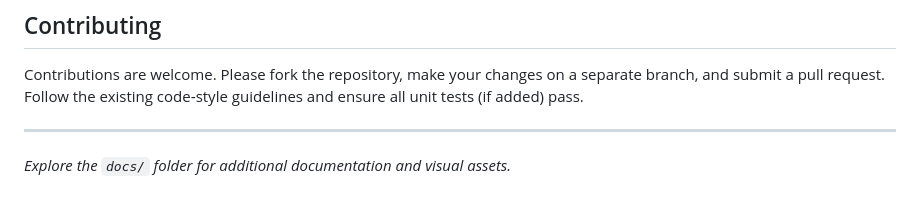
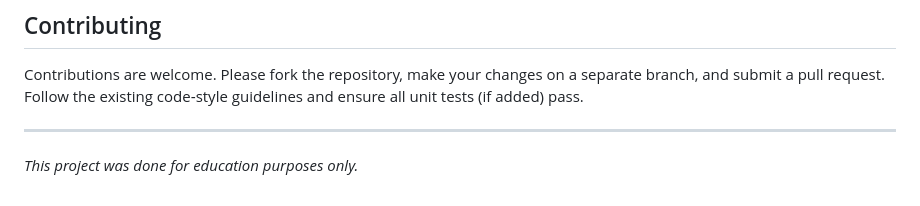
Before and after one commit to deeps-pixel/Probabilistic-Forecasting-of-Total-Electricity-Generation-for-Sri-Lanka-s-National-Grid, a Markdown page: README.md, the part around the change. Drawn GitHub-style.

Commit message:
Update project purpose in README

```diff
--- a/README.md
+++ b/README.md
@@ -59,4 +59,4 @@ Contributions are welcome. Please fork the repository, make your changes on a se
 
 
 ---
-*Explore the `docs/` folder for additional documentation and visual assets.*
+*This project was done for education purposes only.*
```
